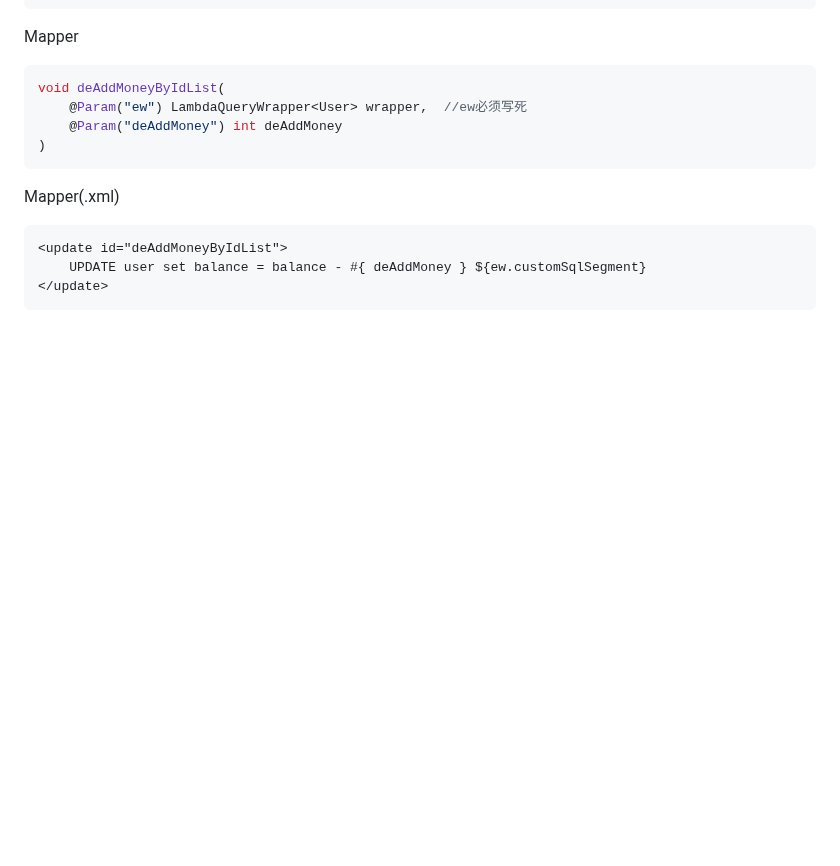
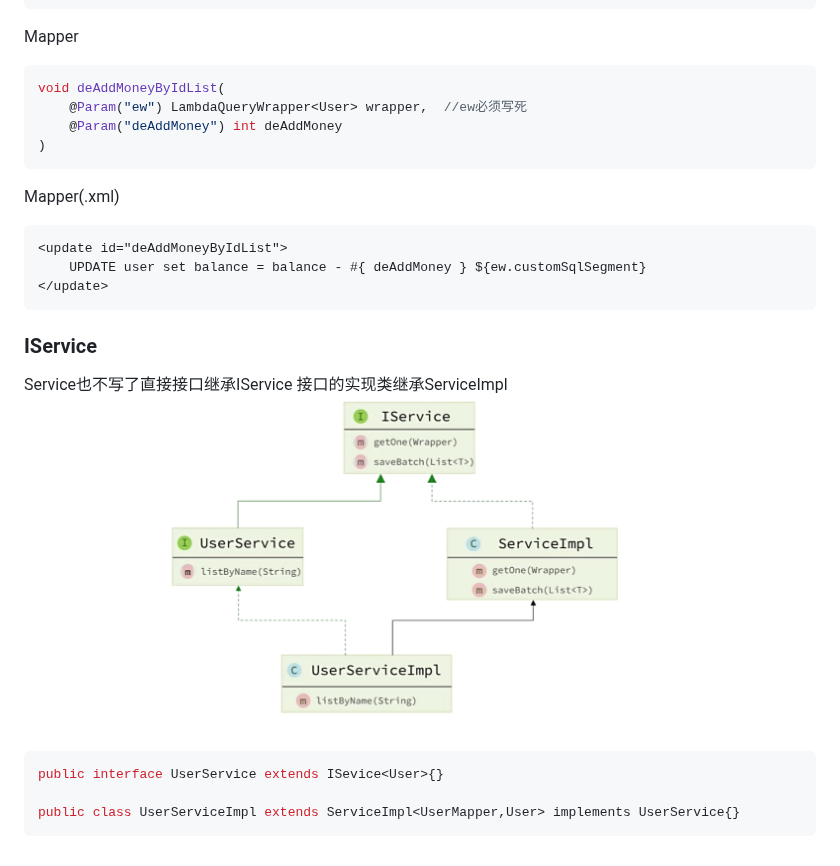
Before and after one commit to luofengwuqi/note, a Markdown page: MyBatis-plus.md, the part around the change. GitHub-like rendering; pictures changed too: assets/2026-5-18.png (added); blank space fills up the shorter version.

````diff
--- a/MyBatis-plus.md
+++ b/MyBatis-plus.md
@@ -129,3 +129,11 @@ Mapper(.xml)
     UPDATE user set balance = balance - #{ deAddMoney } ${ew.customSqlSegment}
 </update>
 ```
+### IService
+Service也不写了直接接口继承IService 接口的实现类继承ServiceImpl
+![](/assets/2026-5-18.png)
+```java
+public interface UserService extends ISevice<User>{}
+
+public class UserServiceImpl extends ServiceImpl<UserMapper,User> implements UserService{}
+```
````
Also changed, not shown: 后端技术.md (+122 -0 lines).
